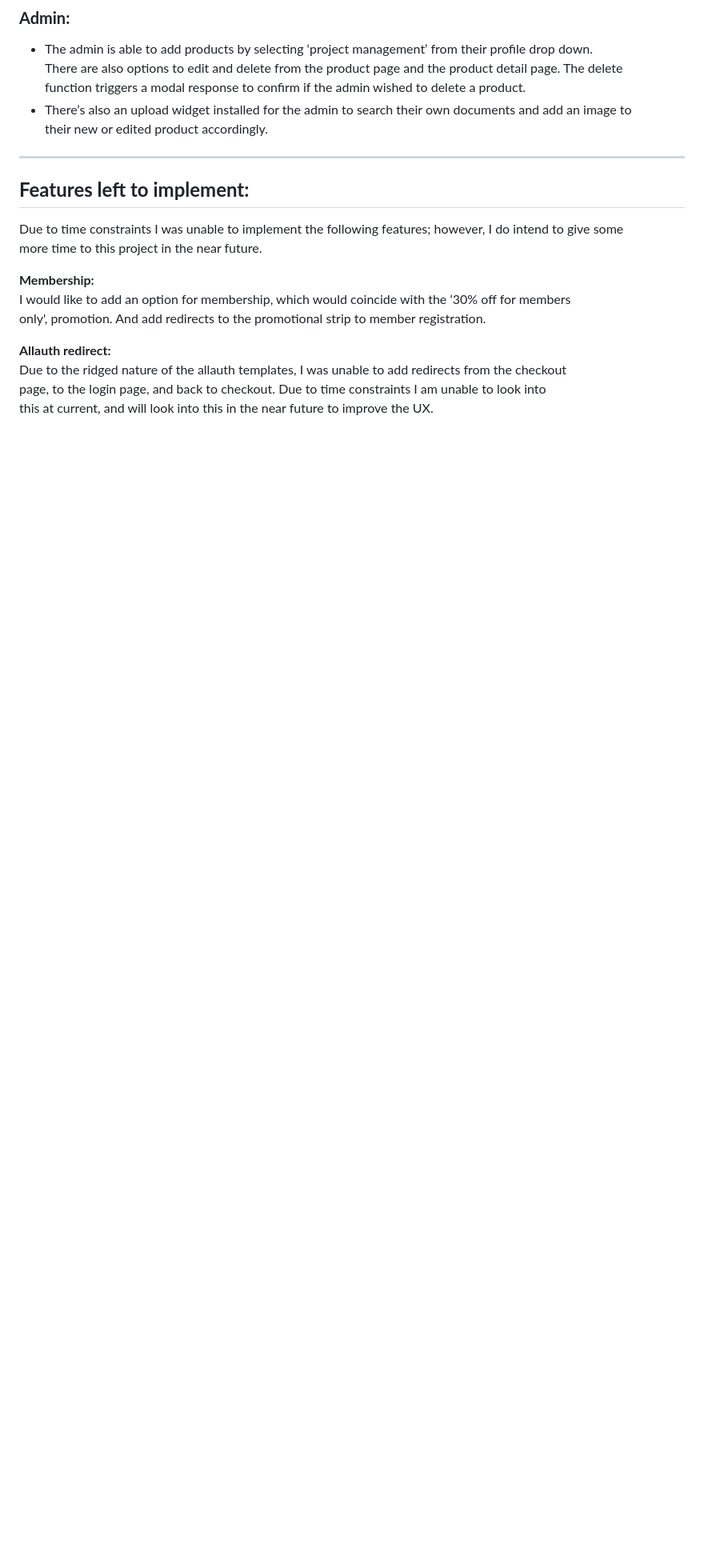
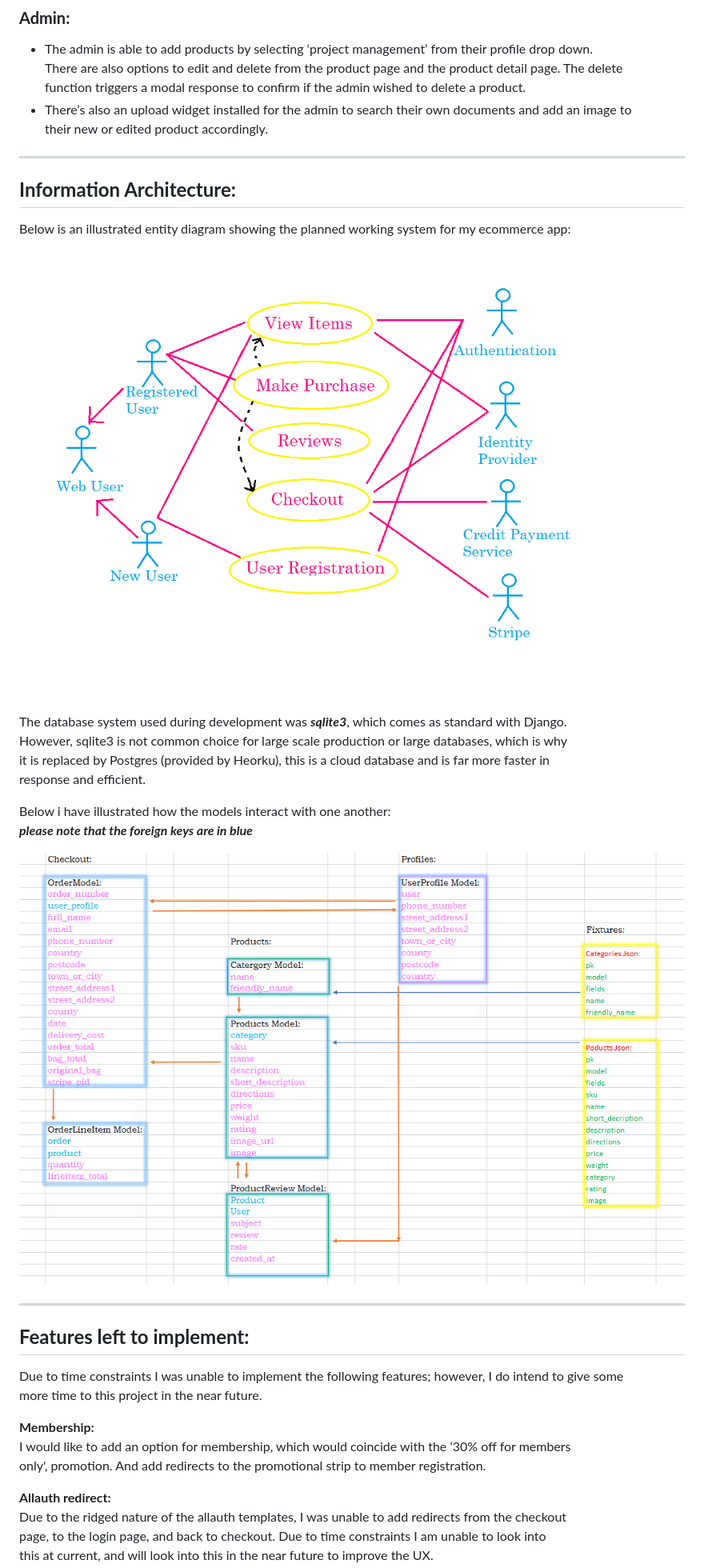
Before and after one commit to fudge88/miumiu, a Markdown page: README.md, the part around the change printed below. Shown: that part at 80% size. GitHub-like rendering; pictures changed too: wireframes/entity-diagram.png (added), wireframes/model-architech.PNG (added); blank space fills up the shorter version.

Commit message:
redirect correctedon add-to-bag and diagrams added to read me

```diff
--- a/README.md
+++ b/README.md
@@ -329,6 +330,26 @@ their new or edited product accordingly.
 
 ---
 
+<h5 id=architech></h5>
+
+## **Information Architecture:**
+
+Below is an illustrated entity diagram showing the planned working system for my ecommerce app:
+
+![entity diagram](/wireframes/entity-diagram.png)
+
+The database system used during development was **_sqlite3_**, which comes as standard with Django.
+However, sqlite3 is not common choice for large scale production or large databases, which is why
+it is replaced by Postgres (provided by Heorku), this is a cloud database and is far more faster in
+response and efficient.
+
+Below i have illustrated how the models interact with one another:
+**_please note that the foreign keys are in blue_**
+
+![Model entity diagram](/wireframes/model-architech.PNG)
+
+---
+
 <h5 id=features-left-to-implement></h5>
 
 ## **Features left to implement:**
```
Also changed, not shown: other parts of README.md (+1 -0 lines), 4 other files.
